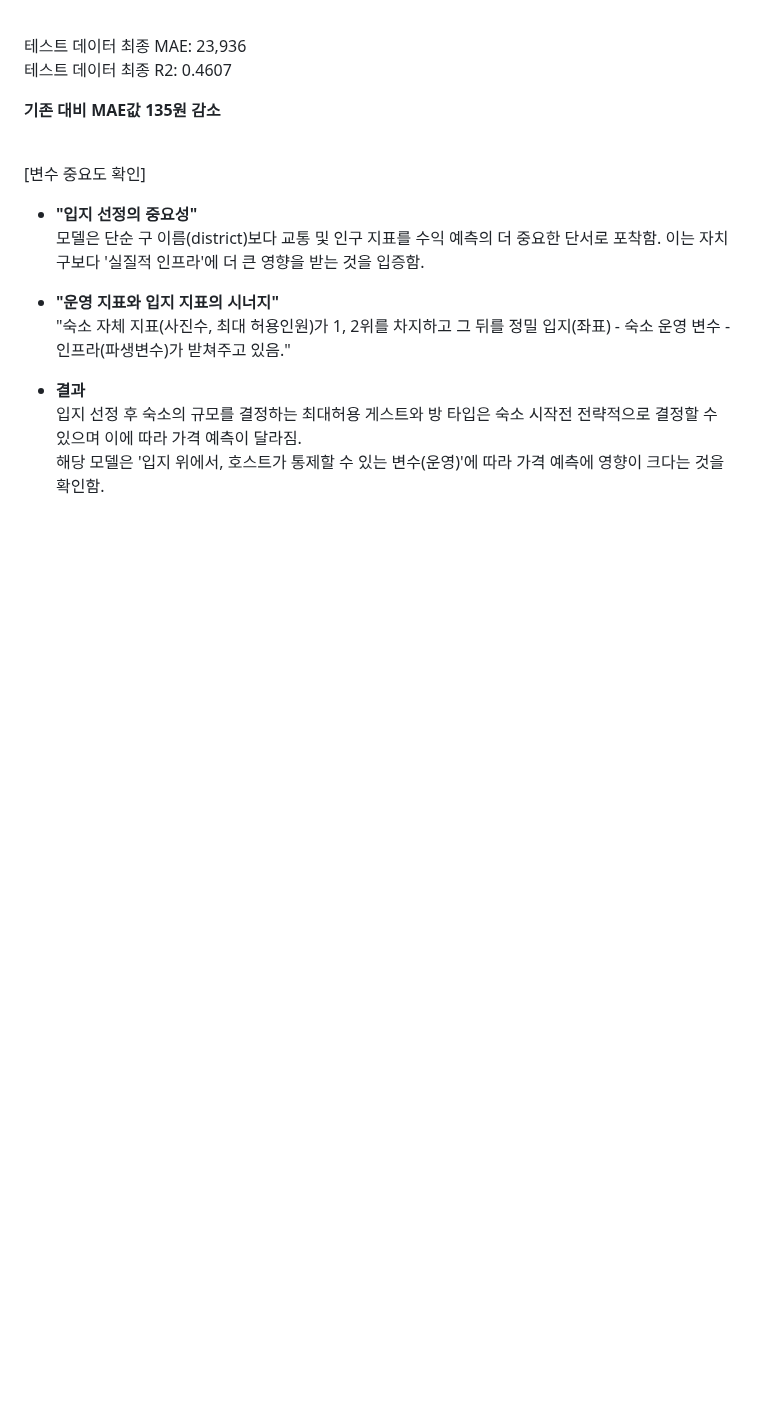
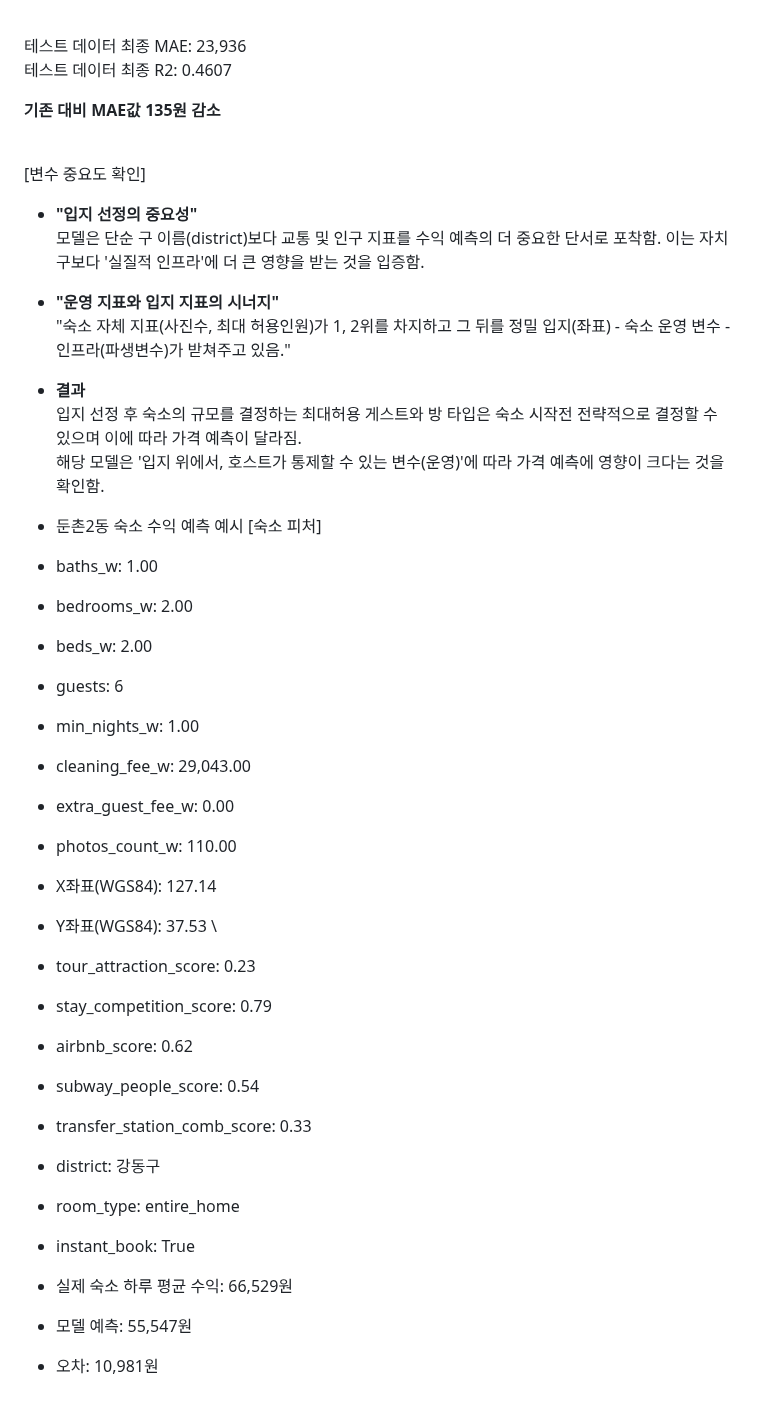
Before and after one commit to HEO-JINWON/Seoul-airbnb-Analysis-Project, a Markdown page: README.md, the part around the change. GitHub-like rendering; blank space fills up the shorter version.

```diff
--- a/README.md
+++ b/README.md
@@ -439,3 +439,29 @@ regressor__n_estimators: 500
 - **결과** \
 입지 선정 후 숙소의 규모를 결정하는 최대허용 게스트와 방 타입은 숙소 시작전 전략적으로 결정할 수 있으며 이에 따라 가격 예측이 달라짐. \
 해당 모델은 '입지 위에서, 호스트가 통제할 수 있는 변수(운영)'에 따라 가격 예측에 영향이 크다는 것을 확인함.
+
+- 둔촌2동 숙소 수익 예측 예시
+[숙소 피처]
+- baths_w: 1.00
+- bedrooms_w: 2.00
+- beds_w: 2.00
+- guests: 6
+- min_nights_w: 1.00
+- cleaning_fee_w: 29,043.00
+- extra_guest_fee_w: 0.00
+- photos_count_w: 110.00
+- X좌표(WGS84): 127.14
+- Y좌표(WGS84): 37.53
+\
+- tour_attraction_score: 0.23
+- stay_competition_score: 0.79
+- airbnb_score: 0.62
+- subway_people_score: 0.54
+- transfer_station_comb_score: 0.33
+- district: 강동구
+- room_type: entire_home
+- instant_book: True
+
+- 실제 숙소 하루 평균 수익: 66,529원
+- 모델 예측: 55,547원
+- 오차: 10,981원
```
